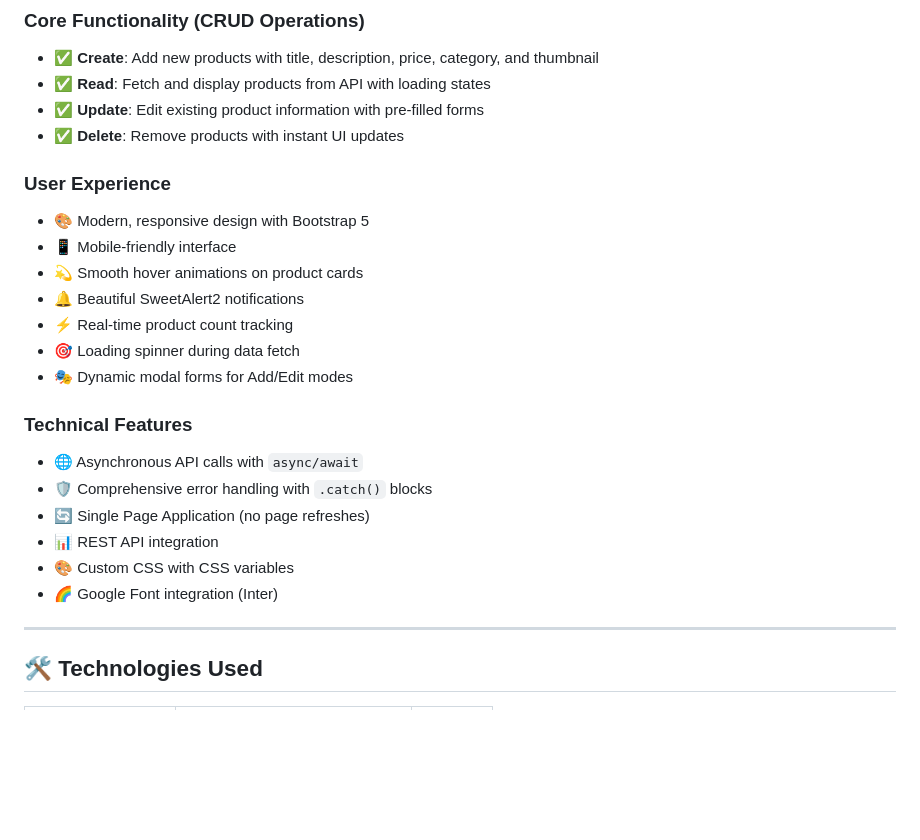
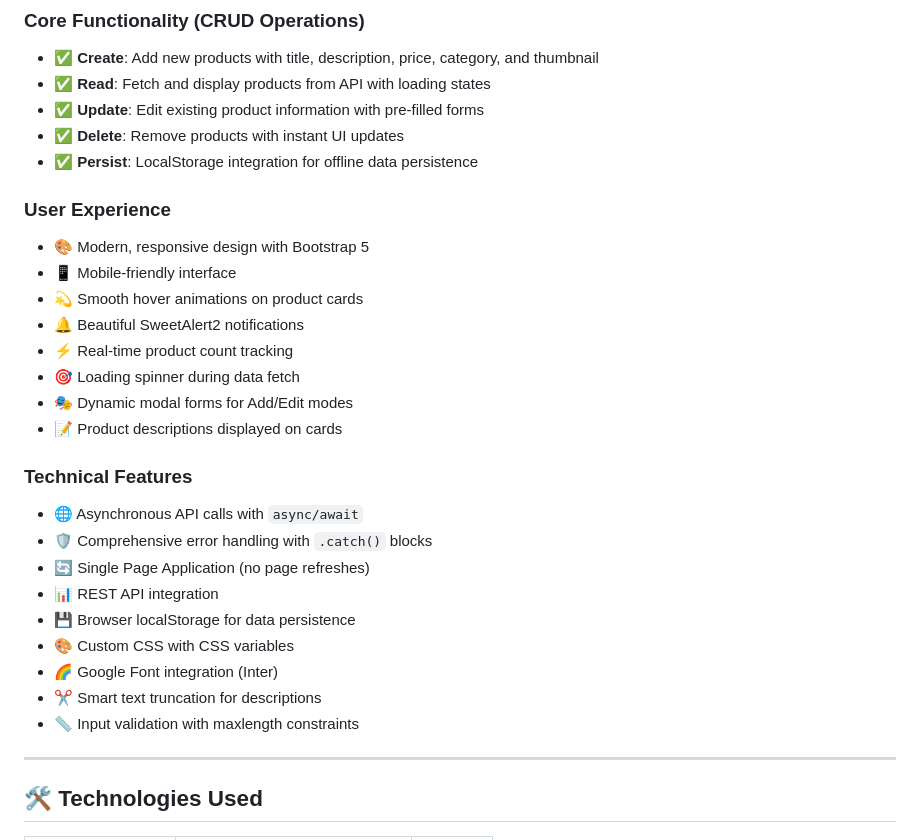
Before and after one commit to maalikhassan/ShopManage, a Markdown page: README.md, the part around one of its changes. GitHub-like rendering; blank space fills up the shorter version.

```diff
--- a/README.md
+++ b/README.md
@@ -28,6 +28,7 @@ A modern, single-page application (SPA) for managing product inventory with full
 - ✅ **Read**: Fetch and display products from API with loading states
 - ✅ **Update**: Edit existing product information with pre-filled forms
 - ✅ **Delete**: Remove products with instant UI updates
+- ✅ **Persist**: LocalStorage integration for offline data persistence
 
 ### User Experience
 - 🎨 Modern, responsive design with Bootstrap 5
@@ -37,14 +38,18 @@ A modern, single-page application (SPA) for managing product inventory with full
 - ⚡ Real-time product count tracking
 - 🎯 Loading spinner during data fetch
 - 🎭 Dynamic modal forms for Add/Edit modes
+- 📝 Product descriptions displayed on cards
 
 ### Technical Features
 - 🌐 Asynchronous API calls with `async/await`
 - 🛡️ Comprehensive error handling with `.catch()` blocks
 - 🔄 Single Page Application (no page refreshes)
 - 📊 REST API integration
+- 💾 Browser localStorage for data persistence
 - 🎨 Custom CSS with CSS variables
 - 🌈 Google Font integration (Inter)
+- ✂️ Smart text truncation for descriptions
+- 📏 Input validation with maxlength constraints
 
 ---
 
```
Also changed, not shown: other parts of README.md (+43 -10 lines).
